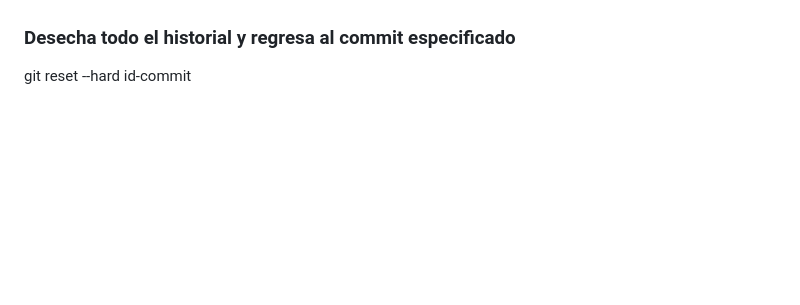
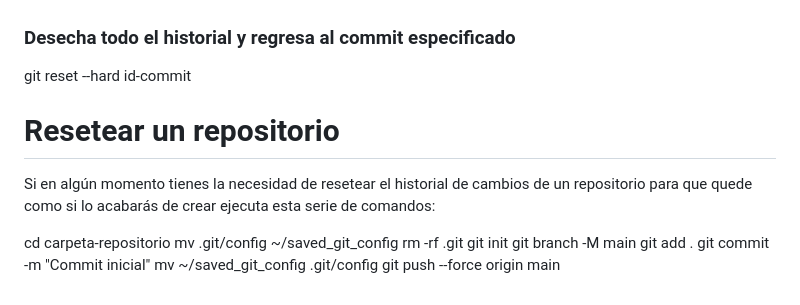
Before and after one commit to octaFacu/curso-Git_github, a Markdown page: README.md, the part around the change printed below. Drawn GitHub-style; blank space fills up the shorter version.

Commit message:
Agregando contenido al README resetear repositorio

```diff
--- a/README.md
+++ b/README.md
@@ -223,3 +223,19 @@ git reset id-commit
 
 ### Desecha todo el historial y regresa al commit especificado
 git reset --hard id-commit
+
+
+
+# Resetear un repositorio
+
+Si en algún momento tienes la necesidad de resetear el historial de cambios de un repositorio para que quede como si lo acabarás de crear ejecuta esta serie de comandos:
+
+cd carpeta-repositorio
+mv .git/config ~/saved_git_config
+rm -rf .git
+git init
+git branch -M main
+git add .
+git commit -m "Commit inicial"
+mv ~/saved_git_config .git/config
+git push --force origin main
```
Also changed, not shown: other parts of README.md (+6 -6 lines).
